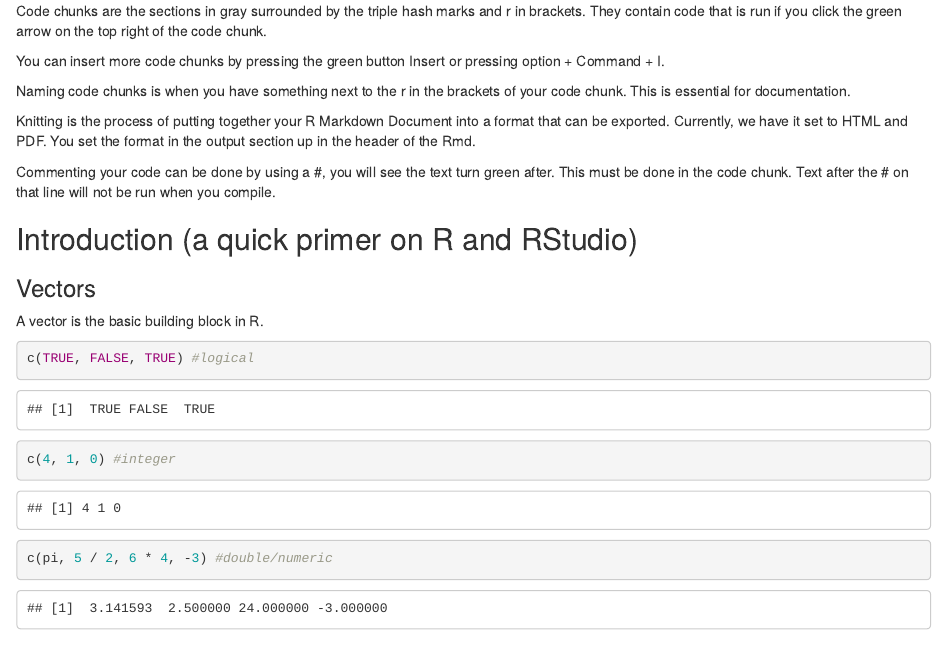
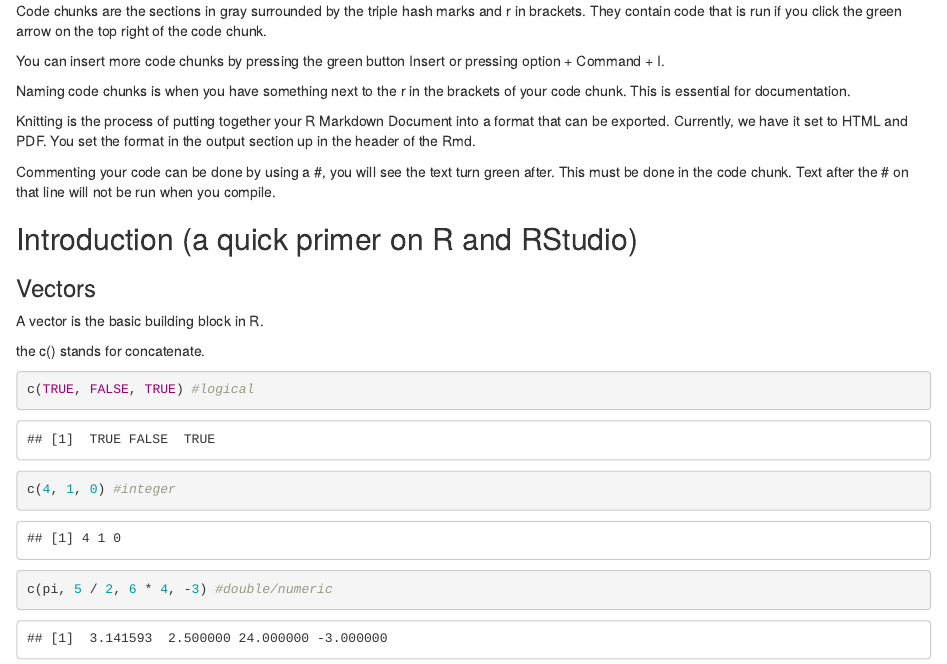
Before and after one commit to Duke-Sports-Analytics-Club/intro_r_workshop, an R Markdown document (class.Rmd): the page in a window 1100 px wide, from 440 px down. Rendered offline with R 4.5, knitr and Pandoc, with nearby package versions; code that draws random numbers runs with fixed seeds of ours.

Commit message:
clarifiying vectors

````diff
--- a/class.Rmd
+++ b/class.Rmd
@@ -42,6 +42,8 @@
 ### Vectors
 
 A vector is the basic building block in R.
+
+the c() stands for concatenate.
 
 ```{r vectors}
 c(TRUE, FALSE, TRUE) #logical
````
